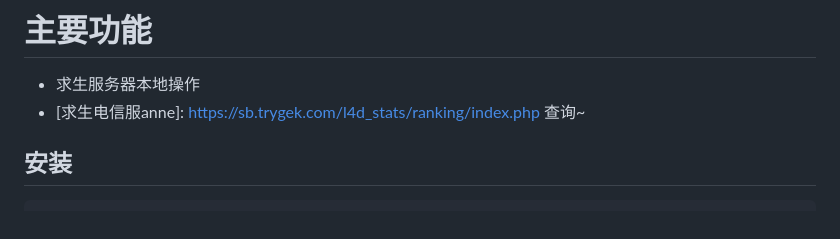
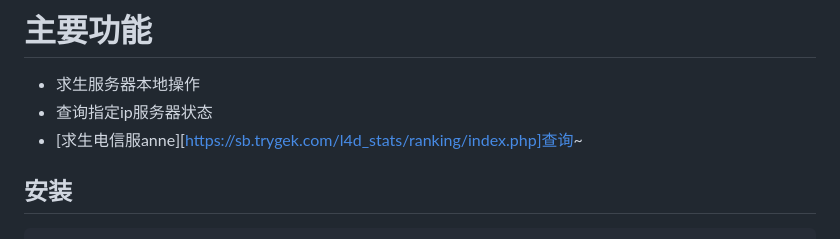
Before and after one commit to Agnes4m/nonebot_plugin_l4d2_server, a Markdown page: README.md, the part around the change printed below. GitHub-like rendering.

```diff
--- a/README.md
+++ b/README.md
@@ -20,7 +20,8 @@ _✨Nonebot & Left 4 Dead 2 server操作✨_
 
 # 主要功能
 - 求生服务器本地操作
-- [求生电信服anne]: https://sb.trygek.com/l4d_stats/ranking/index.php 查询~
+- 查询指定ip服务器状态
+- [求生电信服anne][https://sb.trygek.com/l4d_stats/ranking/index.php]查询~
 
 
 ## 安装
```
Also changed, not shown: other parts of README.md (+3 -3 lines).
